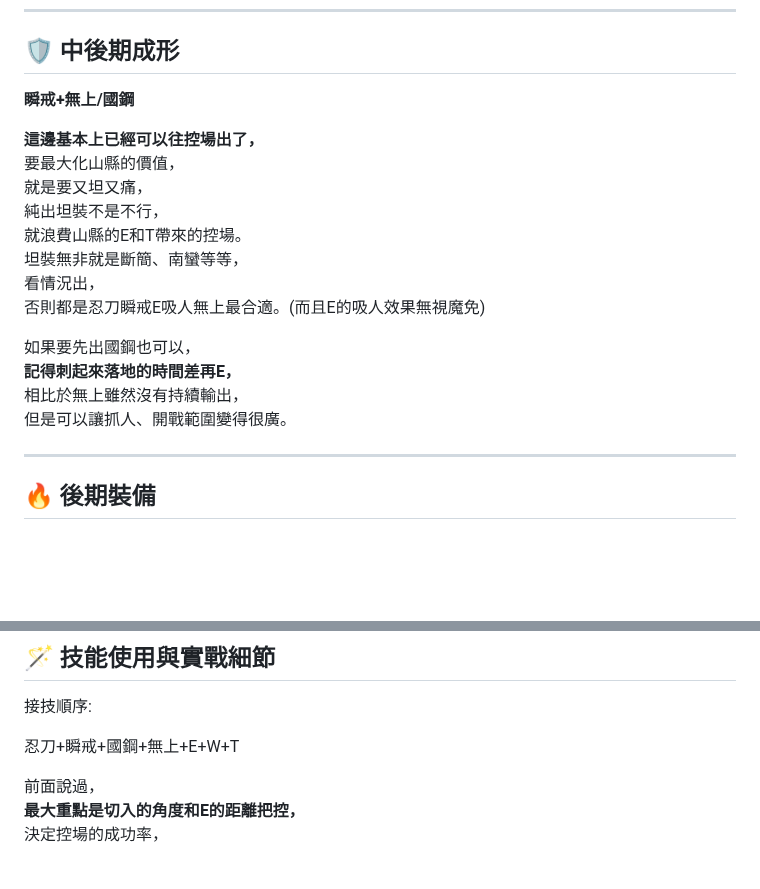
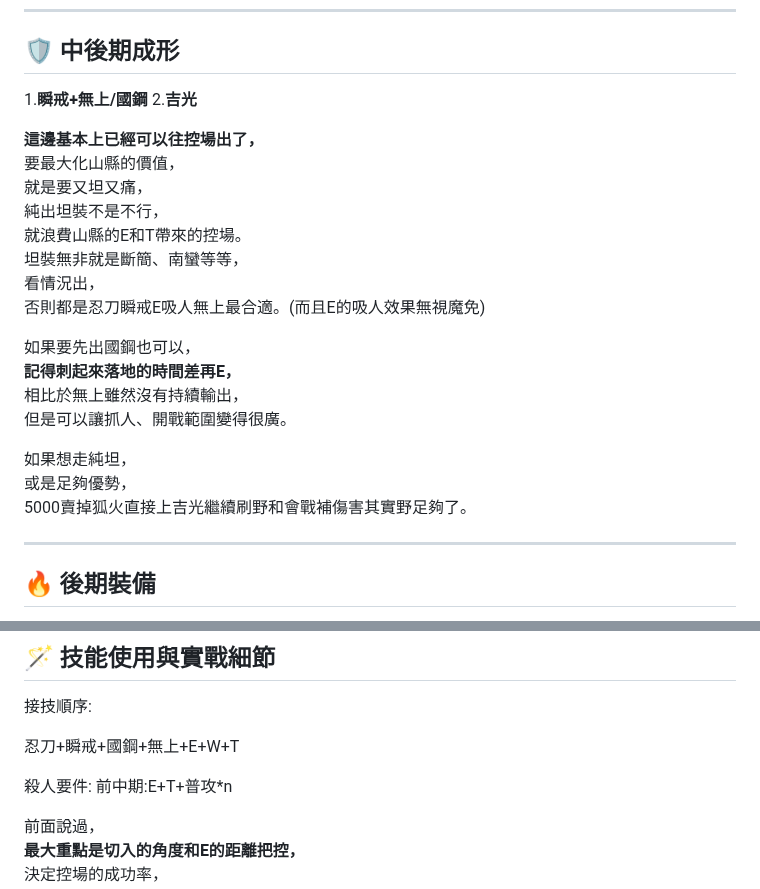
Before and after one commit to fadingfire18256/wc3_coach2, a Markdown page: guides/山縣昌景.md, 2 parts joined by grey strips. GitHub-like rendering; blank space fills up the shorter version.

Commit message:
Update 山縣昌景.md
殺人要件

```diff
--- a/guides/山縣昌景.md
+++ b/guides/山縣昌景.md
@@ -66,7 +66,8 @@ T提供前期緩速、傷害，
 
 ## 🛡️ 中後期成形
 
-**瞬戒+無上/國鋼**
+1.**瞬戒+無上/國鋼**
+2.**吉光**
 
 **這邊基本上已經可以往控場出了，**
 要最大化山縣的價值，
@@ -81,6 +82,10 @@ T提供前期緩速、傷害，
 **記得刺起來落地的時間差再E，**
 相比於無上雖然沒有持續輸出，
 但是可以讓抓人、開戰範圍變得很廣。
+
+如果想走純坦，
+或是足夠優勢，
+5000賣掉狐火直接上吉光繼續刷野和會戰補傷害其實野足夠了。
 
 ---
 
@@ -115,6 +120,10 @@ T提供前期緩速、傷害，
 
 忍刀+瞬戒+國鋼+無上+E+W+T
 
+殺人要件:
+前中期:E+T+普攻*n
+
+
 前面說過，
 **最大重點是切入的角度和E的距離把控，**
 決定控場的成功率，
```
